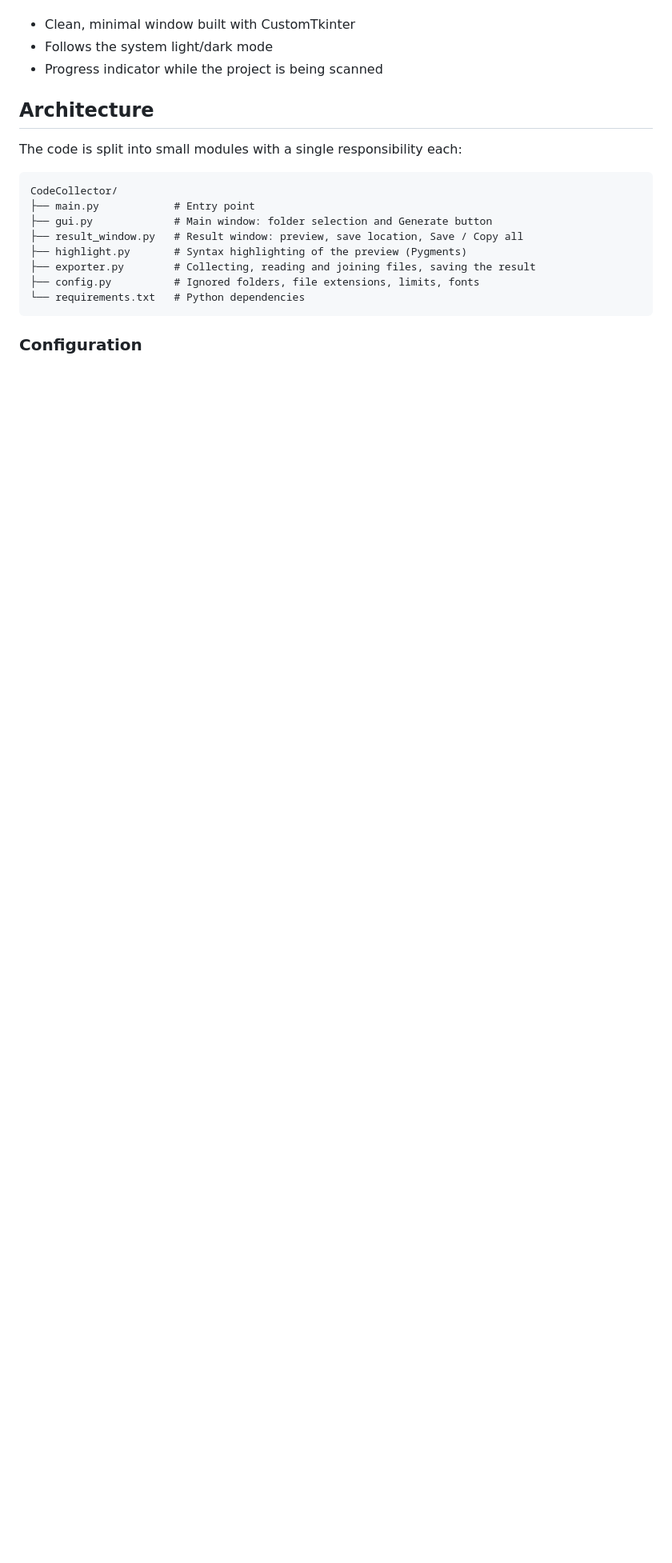
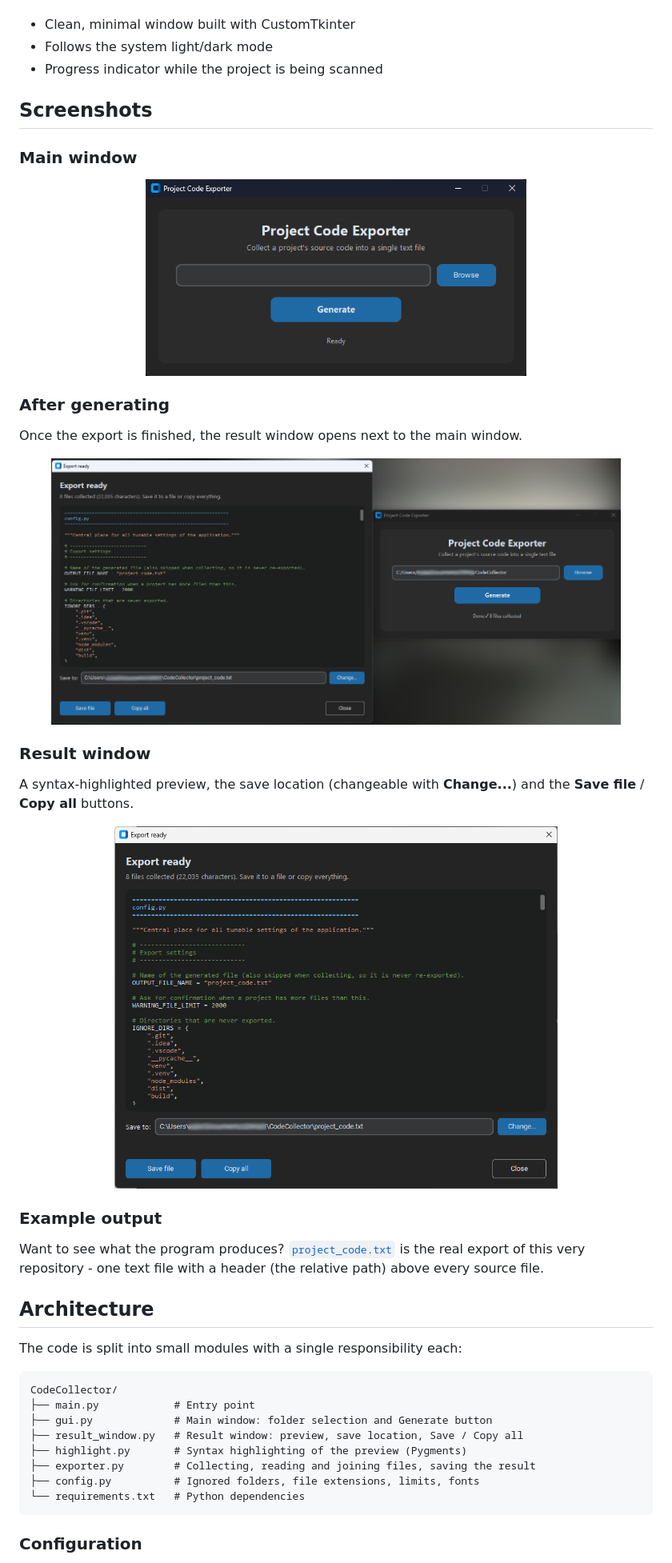
Before and after one commit to Narothe/CodeCollector, a Markdown page: README.md, the part around the change. Shown at 80% size. Drawn GitHub-style; pictures changed too: img/img1.png (added), img/img2.png (added), img/img3.png (added); blank space fills up the shorter version.

Commit message:
docs: add screenshots and example output to README
- Add a Screenshots section (main window, after generating, result window)
- Link project_code.txt as a real example of the program's output
- Add the screenshots to img/ and the generated project_code.txt

Co-Authored-By: Claude Sonnet 5.5 <noreply@anthropic.com>

```diff
--- a/README.md
+++ b/README.md
@@ -35,6 +35,34 @@ CodeCollector walks through a project folder, picks up the source files worth sh
 - Clean, minimal window built with CustomTkinter
 - Follows the system light/dark mode
 - Progress indicator while the project is being scanned
+
+## Screenshots
+
+### Main window
+
+<p align="center">
+  <img src="img/img1.png" alt="Main window with the project folder field and the Generate button" width="60%">
+</p>
+
+### After generating
+
+Once the export is finished, the result window opens next to the main window.
+
+<p align="center">
+  <img src="img/img2.png" alt="Result window opened next to the main window after generating" width="90%">
+</p>
+
+### Result window
+
+A syntax-highlighted preview, the save location (changeable with **Change...**) and the **Save file** / **Copy all** buttons.
+
+<p align="center">
+  <img src="img/img3.png" alt="Result window with a syntax-highlighted preview and the save location" width="70%">
+</p>
+
+### Example output
+
+Want to see what the program produces? [`project_code.txt`](project_code.txt) is the real export of this very repository - one text file with a header (the relative path) above every source file.
 
 ## Architecture
 
```
Also changed, not shown: 1 other file.
